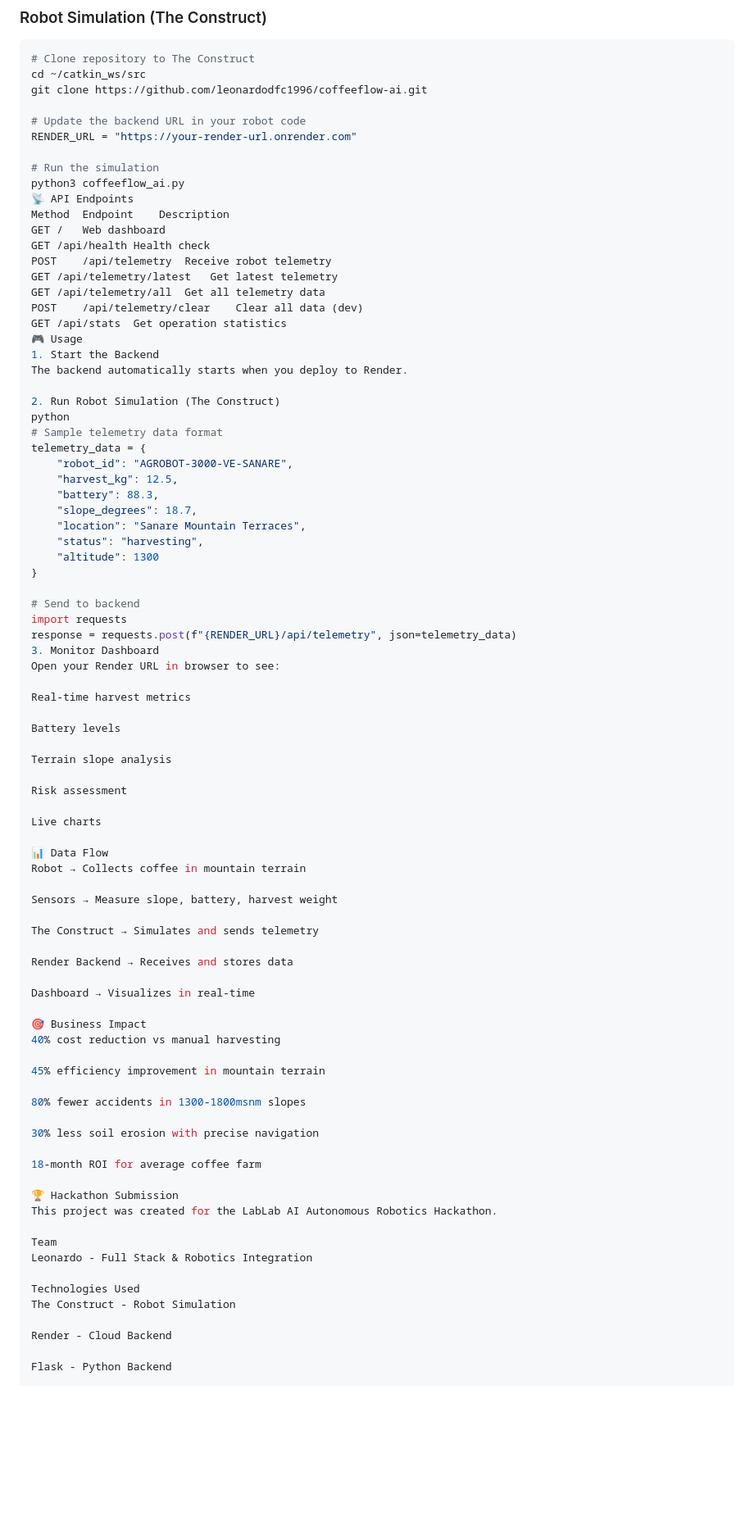
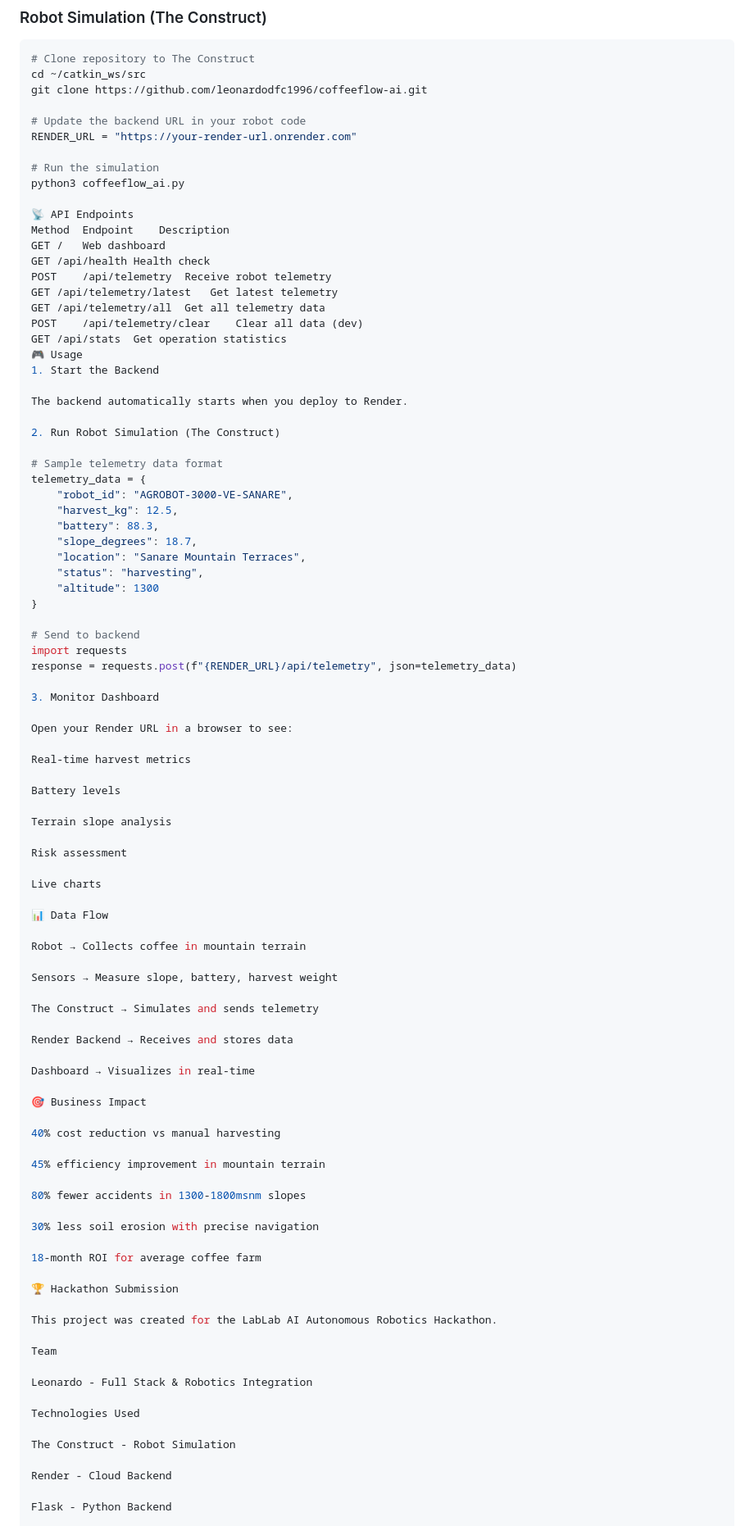
Before and after one commit to leonardodfc1996/coffeeflow-ai, a Markdown page: README.md, the part around one of its changes. Shown at 82% size. GitHub-like rendering; blank space fills up the shorter version.

```diff
--- a/README.md
+++ b/README.md
@@ -65,6 +64,7 @@ RENDER_URL = "https://your-render-url.onrender.com"
 
 # Run the simulation
 python3 coffeeflow_ai.py
+
 📡 API Endpoints
 Method	Endpoint	Description
 GET	/	Web dashboard
@@ -76,10 +76,11 @@ POST	/api/telemetry/clear	Clear all data (dev)
 GET	/api/stats	Get operation statistics
 🎮 Usage
 1. Start the Backend
+
 The backend automatically starts when you deploy to Render.
 
 2. Run Robot Simulation (The Construct)
-python
+
 # Sample telemetry data format
 telemetry_data = {
     "robot_id": "AGROBOT-3000-VE-SANARE",
@@ -94,8 +95,10 @@ telemetry_data = {
 # Send to backend
 import requests
 response = requests.post(f"{RENDER_URL}/api/telemetry", json=telemetry_data)
+
 3. Monitor Dashboard
-Open your Render URL in browser to see:
+
+Open your Render URL in a browser to see:
 
 Real-time harvest metrics
 
@@ -108,6 +111,7 @@ Risk assessment
 Live charts
 
 📊 Data Flow
+
 Robot → Collects coffee in mountain terrain
 
 Sensors → Measure slope, battery, harvest weight
@@ -119,6 +123,7 @@ Render Backend → Receives and stores data
 Dashboard → Visualizes in real-time
 
 🎯 Business Impact
+
 40% cost reduction vs manual harvesting
 
 45% efficiency improvement in mountain terrain
@@ -130,12 +135,15 @@ Dashboard → Visualizes in real-time
 18-month ROI for average coffee farm
 
 🏆 Hackathon Submission
+
 This project was created for the LabLab AI Autonomous Robotics Hackathon.
 
 Team
+
 Leonardo - Full Stack & Robotics Integration
 
 Technologies Used
+
 The Construct - Robot Simulation
 
 Render - Cloud Backend
```
Also changed, not shown: other parts of README.md (+17 -16 lines).
